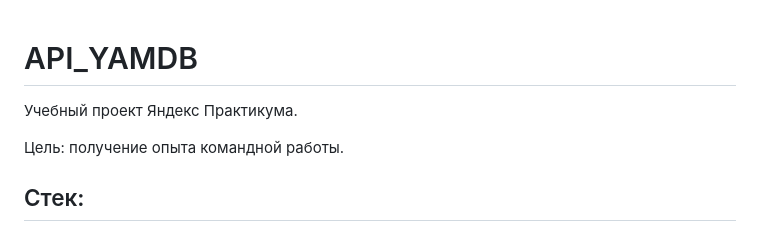
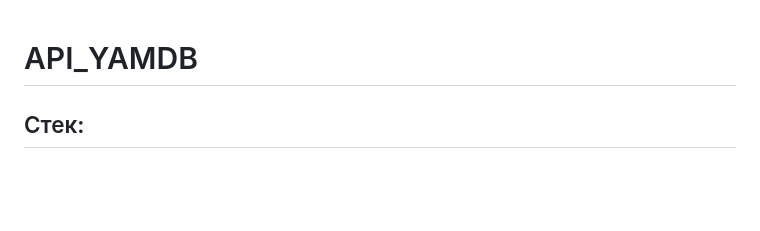
Before and after one commit to mamasidikova/api_yamdb, a Markdown page: README.md, the part around the change. GitHub-like rendering; blank space fills up the shorter version.

```diff
--- a/README.md
+++ b/README.md
@@ -1,8 +1,4 @@
 # API_YAMDB
-
-Учебный проект Яндекс Практикума.
-
-Цель: получение опыта командной работы.
 
 ## Cтек:
 - Python 3.7
```
